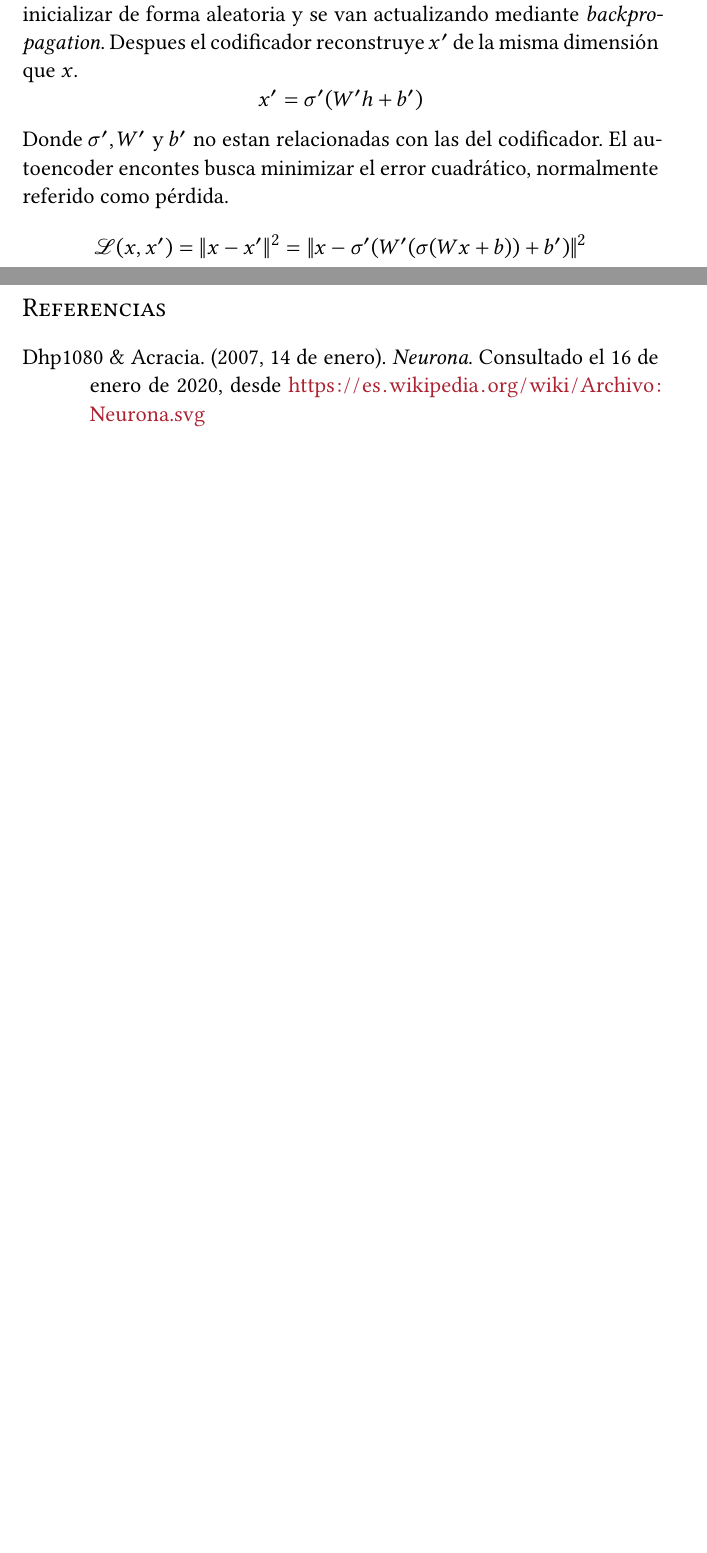
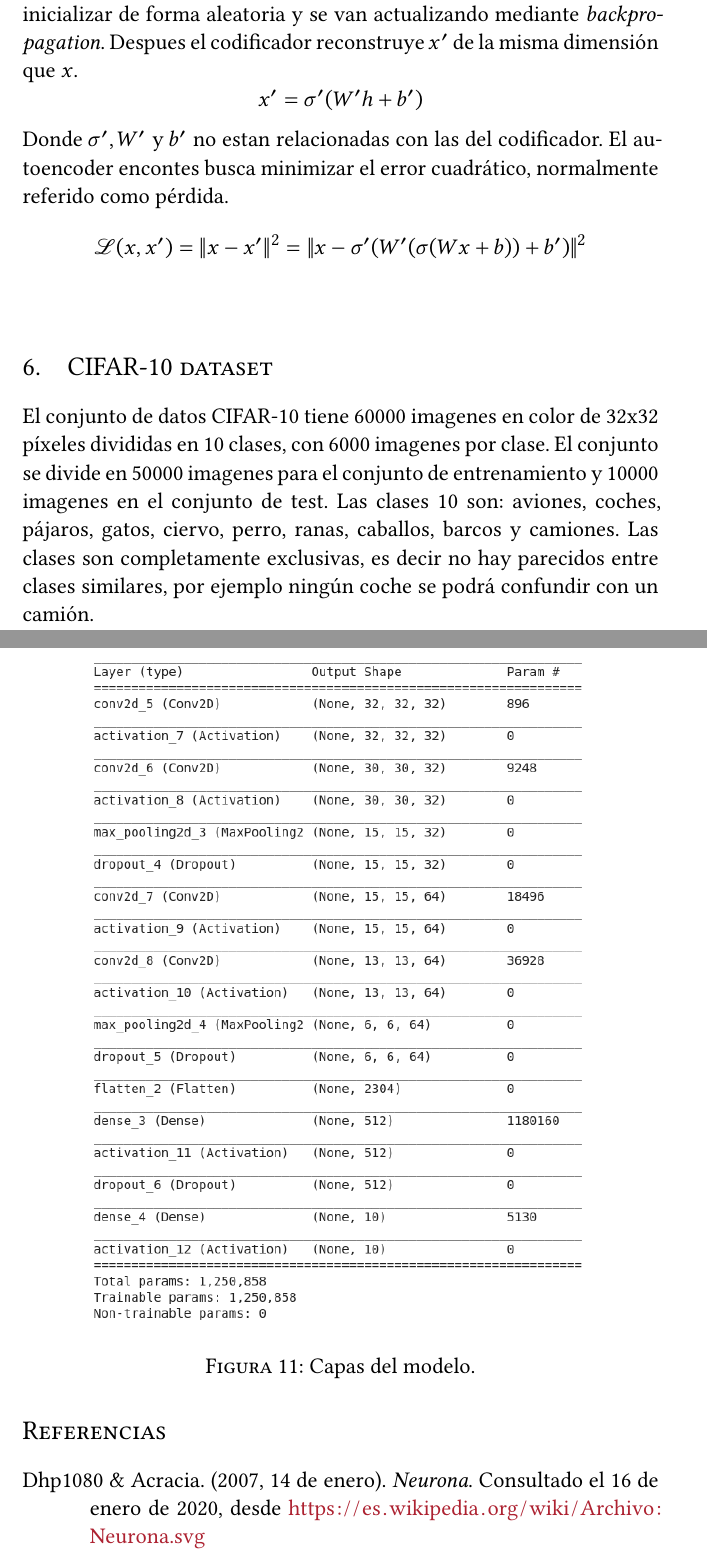
Before and after one commit to jmml97/emv-redes-neuronales, a LaTeX document (emv.redes-neuronales.tex): two parts of pages 15 and 16 of 16, joined at a grey line, cut so that both start at the same text, the shorter picture padded with empty space. Compiled offline with XeLaTeX.

Commit message:
empezando a explicar cifar10

```diff
--- a/emv.redes-neuronales.tex
+++ b/emv.redes-neuronales.tex
@@ -528,6 +528,19 @@ referido como pérdida.
 \[
 \mathcal{L}(x,x') = \|x-x'\|^2 = \|x - \sigma'(W'(\sigma(Wx + b))+b')\|^2
 \]
+
+\section{CIFAR-10 dataset}
+El conjunto de datos CIFAR-10 tiene 60000 imagenes en color de 32x32 píxeles divididas en 10 clases, con 6000 imagenes por clase. El conjunto se divide en 50000 imagenes para el conjunto de entrenamiento y 10000 imagenes en el conjunto de test.
+Las clases 10 son: aviones, coches, pájaros, gatos, ciervo, perro, ranas, caballos, barcos y camiones.
+Las clases son completamente exclusivas, es decir no hay parecidos entre clases similares, por ejemplo ningún coche se podrá confundir con un camión.
+
+\begin{figure}[h]
+  \centering
+  \includegraphics[width=.8\textwidth]{img/model}
+  \caption{Capas del modelo.}
+  \label{fig:model}
+\end{figure}
+
 %-------------------------------------------------------------------------------
 %	BIBLIOGRAFÍA
 %-------------------------------------------------------------------------------
```
Also changed, not shown: img/model.png (added).
